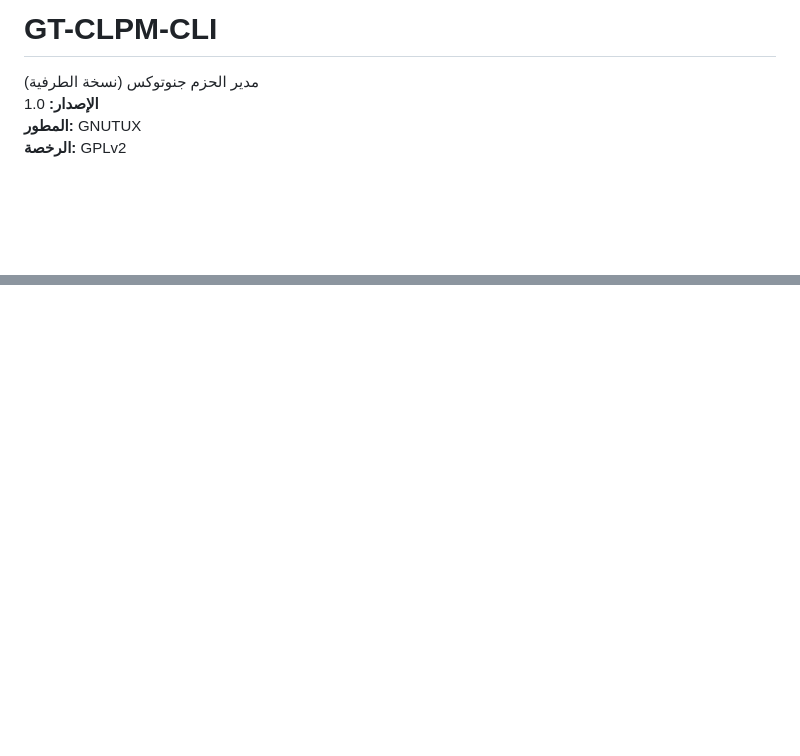
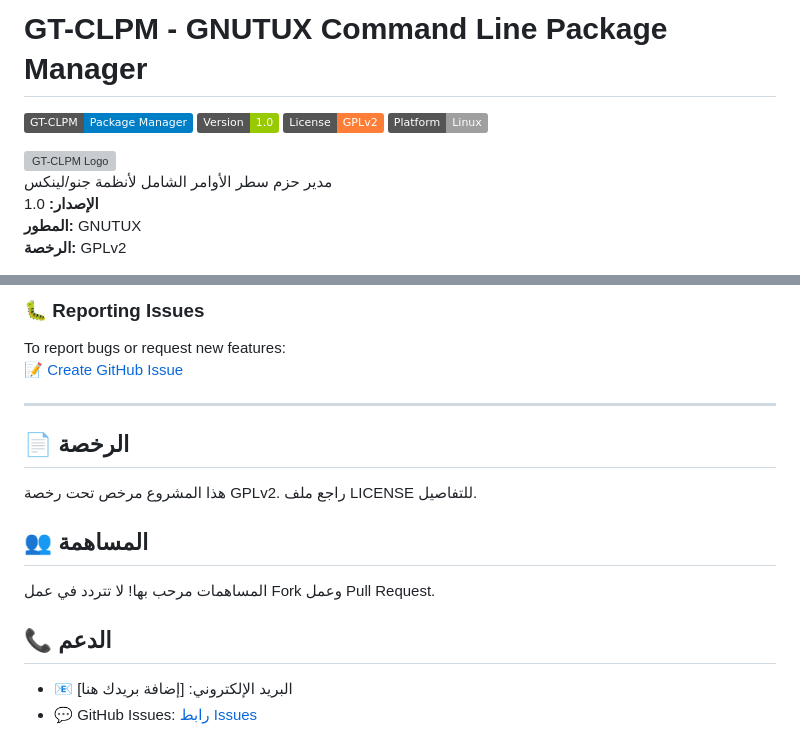
Before and after one commit to SalehGNUTUX/GT-CLPM, a Markdown page: README.md, 2 parts joined by grey strips. Drawn GitHub-style; badges without logos; blank space fills up the shorter version; grey boxes are pictures that could not be loaded.

```diff
--- a/README.md
+++ b/README.md
@@ -1,6 +1,13 @@
-# GT-CLPM-CLI
+# GT-CLPM - GNUTUX Command Line Package Manager
 
-مدير الحزم جنوتوكس (نسخة الطرفية)
+![GT-CLPM](https://img.shields.io/badge/GT--CLPM-Package_Manager-blue)
+![Version](https://img.shields.io/badge/Version-1.0-green)
+![License](https://img.shields.io/badge/License-GPLv2-orange)
+![Platform](https://img.shields.io/badge/Platform-Linux-lightgrey)
+
+<img width="256" height="256" alt="GT-CLPM Logo" src="https://github.com/user-attachments/assets/6805474c-a20d-4ba4-b066-cf83536dbf31" />
+
+مدير حزم سطر الأوامر الشامل لأنظمة جنو/لينكس
 **الإصدار:** 1.0
 **المطور:** GNUTUX
 **الرخصة:** GPLv2
@@ -84,0 +177,15 @@ To report issues or request features, please visit the project page on GitHub:
+### 🐛 Reporting Issues
+To report bugs or request new features:
+[📝 Create GitHub Issue](https://github.com/SalehGNUTUX/GT-CLPM/issues)
+
+---
+
+## 📄 الرخصة
+هذا المشروع مرخص تحت رخصة GPLv2. راجع ملف LICENSE للتفاصيل.
+
+## 👥 المساهمة
+المساهمات مرحب بها! لا تتردد في عمل Fork وعمل Pull Request.
+
+## 📞 الدعم
+- 📧 البريد الإلكتروني: [إضافة بريدك هنا]
+- 💬 GitHub Issues: [رابط Issues](https://github.com/SalehGNUTUX/GT-CLPM/issues)
```
Also changed, not shown: other parts of README.md (+136 -51 lines).
